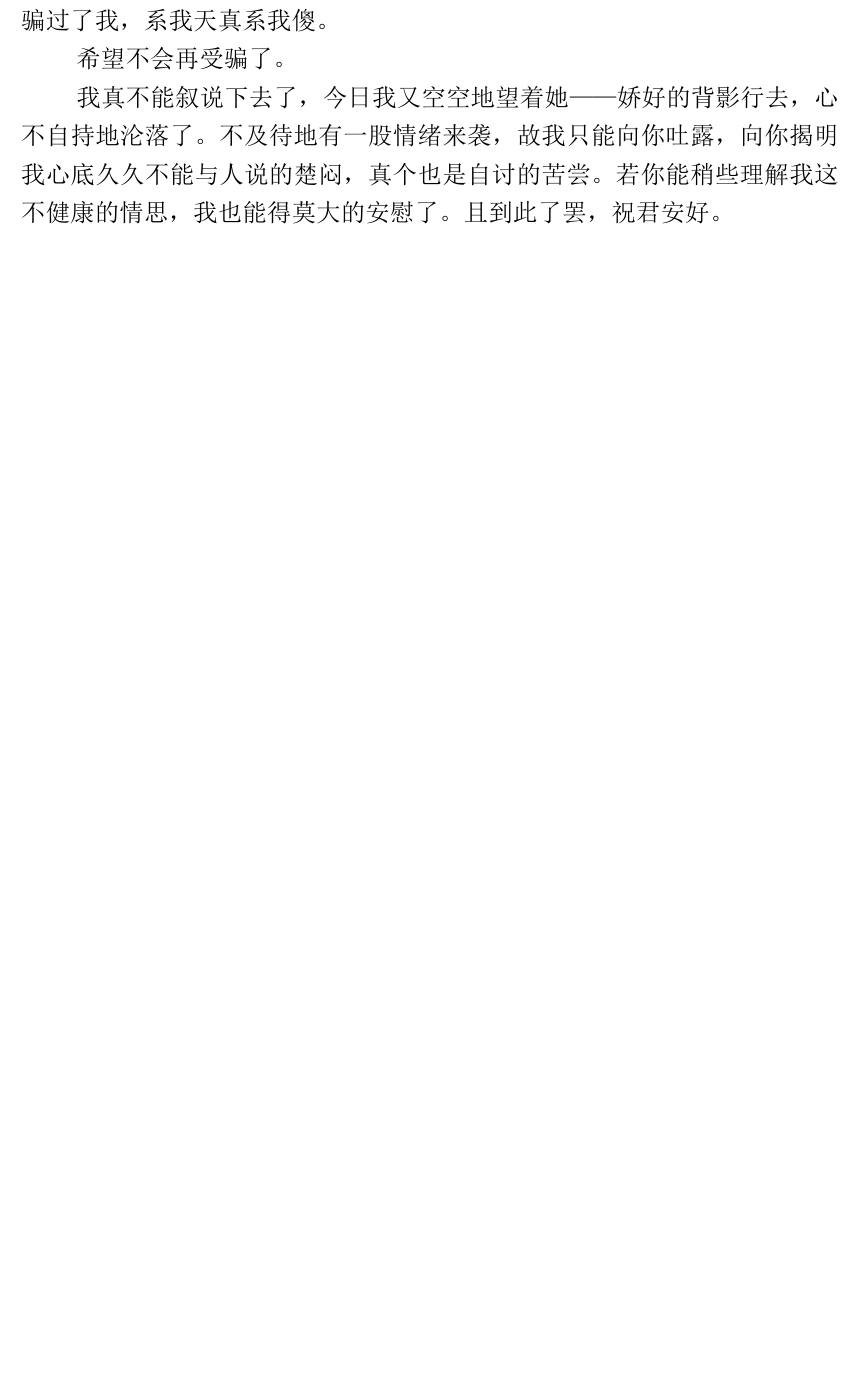
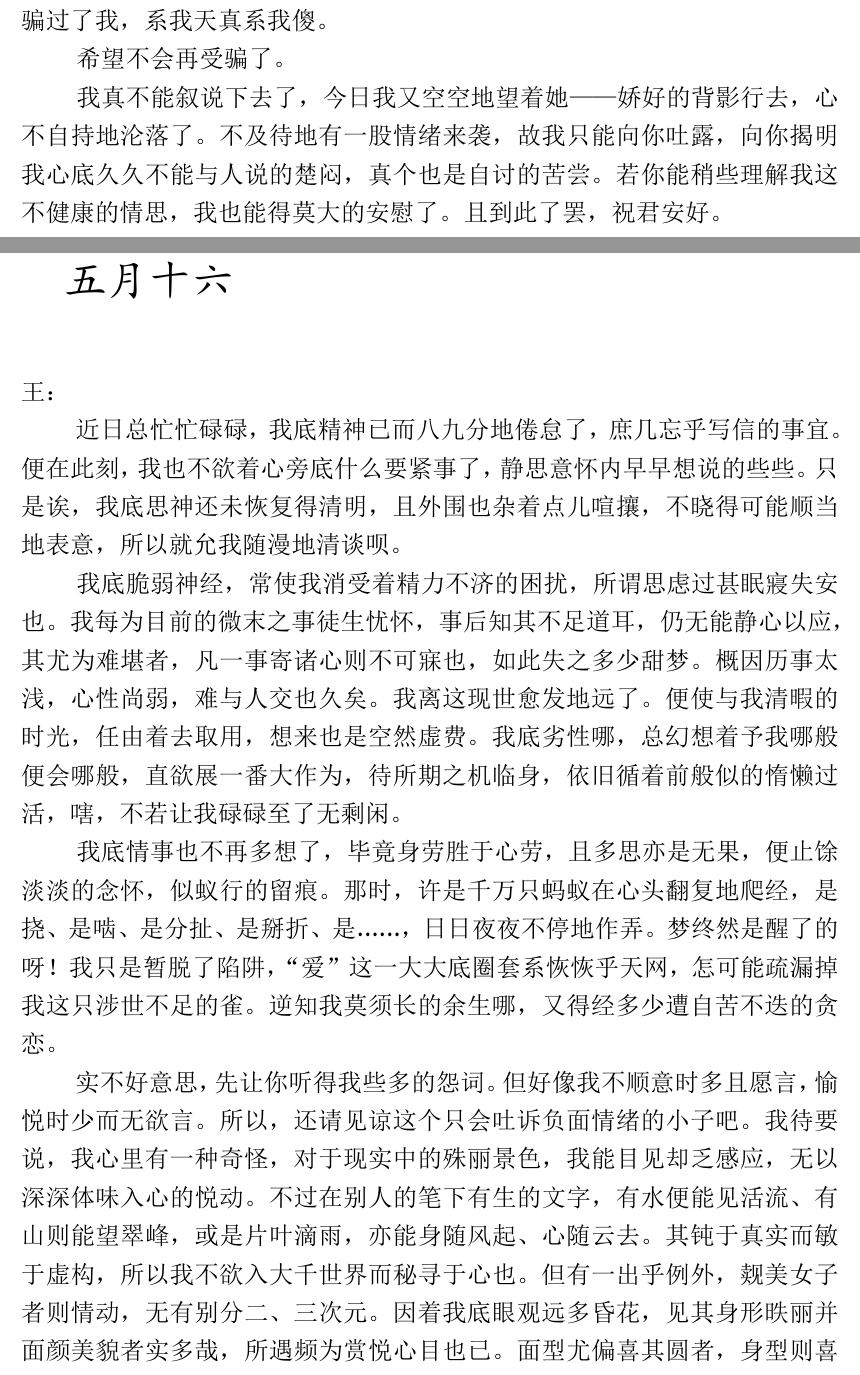
Before and after one commit to lzh10/confiding, a LaTeX document (letter.tex, which reads chapter01/03.tex): part of page 7 of 7 before the commit and two parts of pages 7 and 8 of 9 after it, the two joined at a grey line, cut so that both start at the same text, the shorter picture padded with empty space. The pictures show the PDF file letter.pdf that the author committed with the source.

Commit message:
增第三篇

```diff
--- /dev/null
+++ b/chapter01/03.tex
@@ -0,0 +1,26 @@
+\section{五月十六}
+\vspace*{2\ccwd}
+\begin{adjustwidth}{0cm}{0cm}
+    \Large\ckai{
+        王：
+
+        \hspace*{2em} 近日总忙忙碌碌，我底精神已而八九分地倦怠了，庶几忘乎写信的事宜。便在此刻，我也不欲
+        着心旁底什么要紧事了，静思意怀内早早想说的些些。只是诶，我底思神还未恢复得清明，且外围也杂着点儿喧攘，
+        不晓得可能顺当地表意，所以就允我随漫地清谈呗。
+
+        \hspace*{2em} 我底脆弱神经，常使我消受着精力不济的困扰，所谓思虑过甚眠寢失安也。我每为目前的微末
+        之事徒生忧怀，事后知其不足道耳，仍无能静心以应，其尤为难堪者，凡一事寄诸心则不可寐也，如此失之多少甜梦。
+        概因历事太浅，心性尚弱，难与人交也久矣。我离这现世愈发地远了。便使与我清暇的时光，任由着去取用，想来
+        也是空然虚费。我底劣性哪，总幻想着予我哪般便会哪般，直欲展一番大作为，待所期之机临身，依旧循着前般似
+        的惰懒过活，嗐，不若让我碌碌至了无剩闲。
+
+        \hspace*{2em} 我底情事也不再多想了，毕竟身劳胜于心劳，且多思亦是无果，便止馀淡淡的念怀，似蚁行的留痕。
+        那时，许是千万只蚂蚁在心头翻复地爬经，是挠、是啮、是分扯、是掰折、是......，日日夜夜不停地作弄。梦终然
+        是醒了的呀！我只是暂脱了陷阱，“爱”这一大大底圈套系恢恢乎天网，怎可能疏漏掉我这只涉世不足的雀。逆知我莫须
+        长的余生哪，又得经多少遭自苦不迭的贪恋。
+
+        \hspace*{2em} 实不好意思，先让你听得我些多的怨词。但好像我不顺意时多且愿言，愉悦时少而无欲言。所以，还请
+        见谅这个只会吐诉负面情绪的小子吧。我待要说，我心里有一种奇怪，对于现实中的殊丽景色，我能目见却乏感应，无以深深
+        体味入心的悦动。不过在别人的笔下有生的文字，有水便能见活流、有山则能望翠峰，或是片叶滴雨，亦能身随风起、心随云去。
+        其钝于真实而敏于虚构，所以我不欲入大千世界而秘寻于心也。但有一出乎例外，觌美女子者则情动，无有别分二、三次元。
+        因着我底眼观远多昏花，见其身形昳丽并面颜美貌者实多哉，所遇频为赏悦心目也已。面型尤偏喜其圆者，身型则喜其非瘦
```
Also changed, not shown: chapter01/00.tex (+1 -0 lines), letter.pdf, chapter01/03.tex (19 more changed lines).
